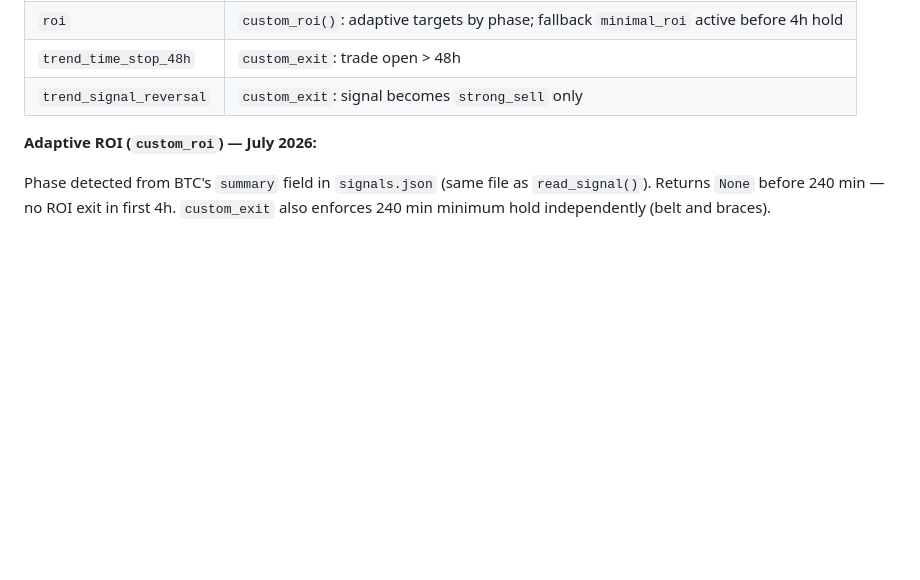
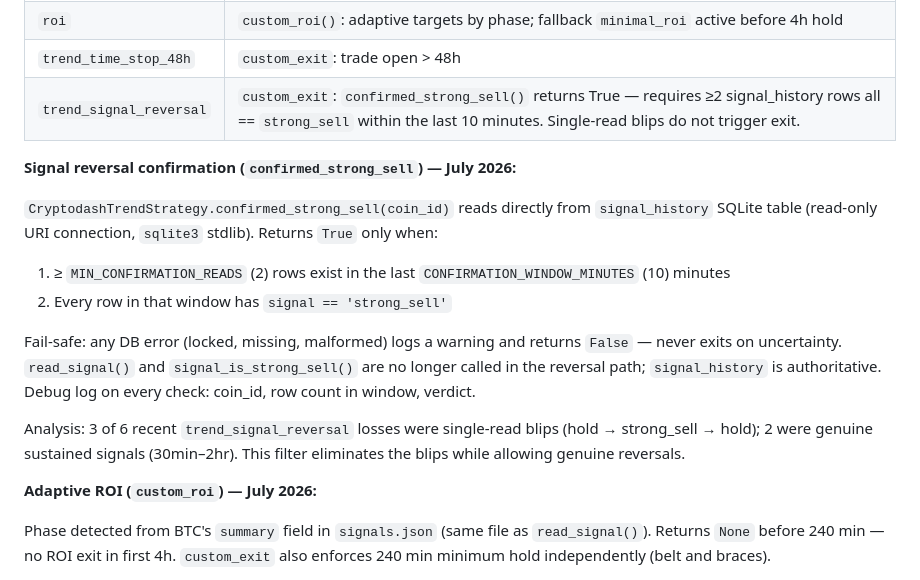
Before and after one commit to gallus23-coder/cryptodash, a Markdown page: CLAUDE.md, the part around the change. GitHub-like rendering; blank space fills up the shorter version.

Commit message:
docs: document confirmed_strong_sell signal reversal filter in CLAUDE.md
Co-Authored-By: Claude Sonnet 4.6 <noreply@anthropic.com>

```diff
--- a/CLAUDE.md
+++ b/CLAUDE.md
@@ -567,7 +567,17 @@ Entry tag: `cryptodash_trend_entry`
 | `stoploss` | Freqtrade built-in, -5% |
 | `roi` | `custom_roi()`: adaptive targets by phase; fallback `minimal_roi` active before 4h hold |
 | `trend_time_stop_48h` | `custom_exit`: trade open > 48h |
-| `trend_signal_reversal` | `custom_exit`: signal becomes `strong_sell` only |
+| `trend_signal_reversal` | `custom_exit`: `confirmed_strong_sell()` returns True — requires ≥2 signal_history rows all == `strong_sell` within the last 10 minutes. Single-read blips do not trigger exit. |
+
+**Signal reversal confirmation (`confirmed_strong_sell`) — July 2026:**
+
+`CryptodashTrendStrategy.confirmed_strong_sell(coin_id)` reads directly from `signal_history` SQLite table (read-only URI connection, `sqlite3` stdlib). Returns `True` only when:
+1. ≥ `MIN_CONFIRMATION_READS` (2) rows exist in the last `CONFIRMATION_WINDOW_MINUTES` (10) minutes
+2. Every row in that window has `signal == 'strong_sell'`
+
+Fail-safe: any DB error (locked, missing, malformed) logs a warning and returns `False` — never exits on uncertainty. `read_signal()` and `signal_is_strong_sell()` are no longer called in the reversal path; `signal_history` is authoritative. Debug log on every check: coin_id, row count in window, verdict.
+
+Analysis: 3 of 6 recent `trend_signal_reversal` losses were single-read blips (hold → strong_sell → hold); 2 were genuine sustained signals (30min–2hr). This filter eliminates the blips while allowing genuine reversals.
 
 **Adaptive ROI (`custom_roi`) — July 2026:**
 
```
